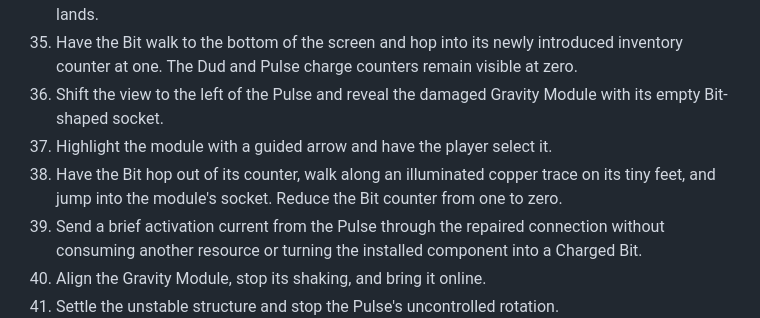
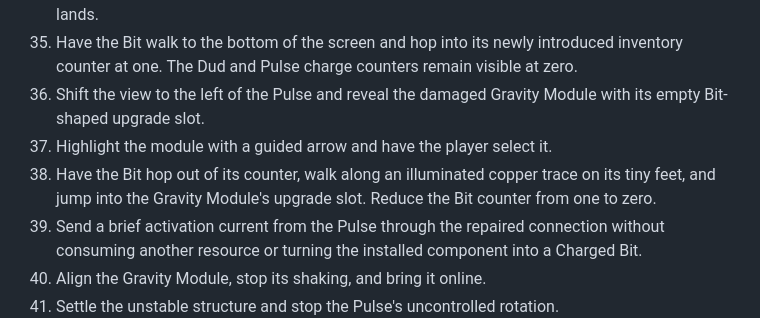
Before and after one commit to techinevolution/Twistris, a Markdown page: PROJECT_OUTLINE.md, the part around the change. Rendered like a GitHub page.

Commit message:
Clarify Bit upgrade slot travel

```diff
--- a/PROJECT_OUTLINE.md
+++ b/PROJECT_OUTLINE.md
@@ -174,9 +174,9 @@ The first-run tutorial should initially disguise Twistris as a conventional fall
 33. Make the Pulse pulse as one Pulse charge is consumed, reducing its counter from one to zero.
 34. Emit one newly fabricated Bit from the same side of the Pulse. Give it two tiny feet when it lands.
 35. Have the Bit walk to the bottom of the screen and hop into its newly introduced inventory counter at one. The Dud and Pulse charge counters remain visible at zero.
-36. Shift the view to the left of the Pulse and reveal the damaged Gravity Module with its empty Bit-shaped socket.
+36. Shift the view to the left of the Pulse and reveal the damaged Gravity Module with its empty Bit-shaped upgrade slot.
 37. Highlight the module with a guided arrow and have the player select it.
-38. Have the Bit hop out of its counter, walk along an illuminated copper trace on its tiny feet, and jump into the module's socket. Reduce the Bit counter from one to zero.
+38. Have the Bit hop out of its counter, walk along an illuminated copper trace on its tiny feet, and jump into the Gravity Module's upgrade slot. Reduce the Bit counter from one to zero.
 39. Send a brief activation current from the Pulse through the repaired connection without consuming another resource or turning the installed component into a Charged Bit.
 40. Align the Gravity Module, stop its shaking, and bring it online.
 41. Settle the unstable structure and stop the Pulse's uncontrolled rotation.
```
Also changed, not shown: DECISIONS.md (+1 -1 lines).
